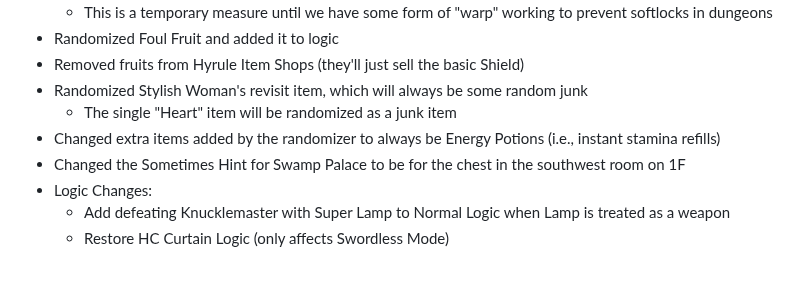
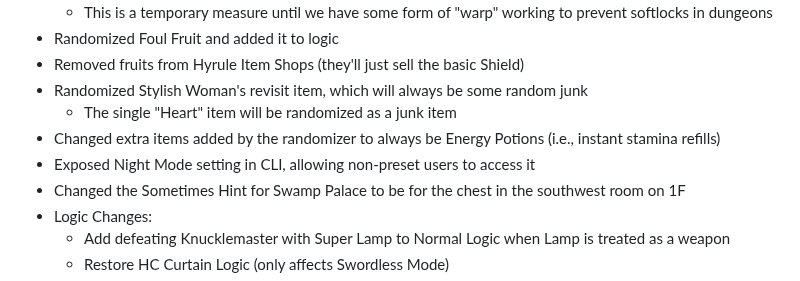
Before and after one commit to rickfay/z17-randomizer, a Markdown page: README.md, the part around the change. GitHub-like rendering.

Commit message:
Update README with Night Mode info

```diff
--- a/README.md
+++ b/README.md
@@ -18,6 +18,7 @@ A randomizer for The Legend of Zelda: A Link Between Worlds.
 - Randomized Stylish Woman's revisit item, which will always be some random junk
     - The single "Heart" item will be randomized as a junk item
 - Changed extra items added by the randomizer to always be Energy Potions (i.e., instant stamina refills)
+- Exposed Night Mode setting in CLI, allowing non-preset users to access it
 - Changed the Sometimes Hint for Swamp Palace to be for the chest in the southwest room on 1F
 - Logic Changes:
     - Add defeating Knucklemaster with Super Lamp to Normal Logic when Lamp is treated as a weapon
```
